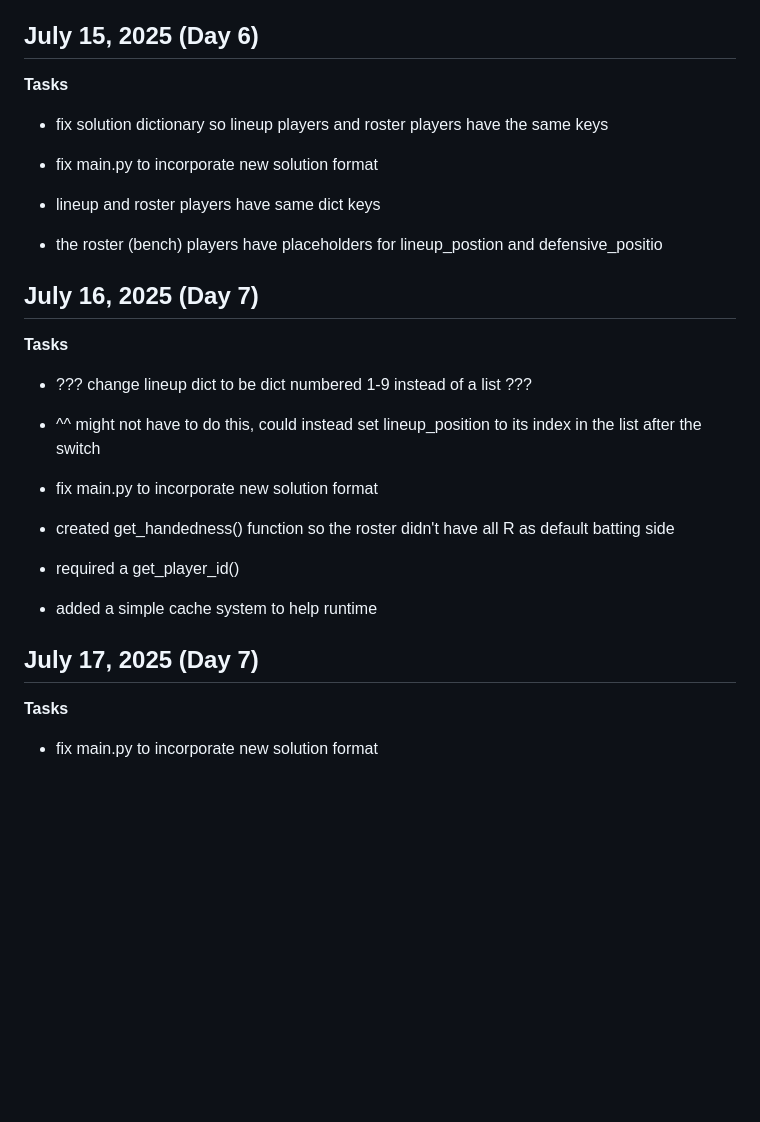
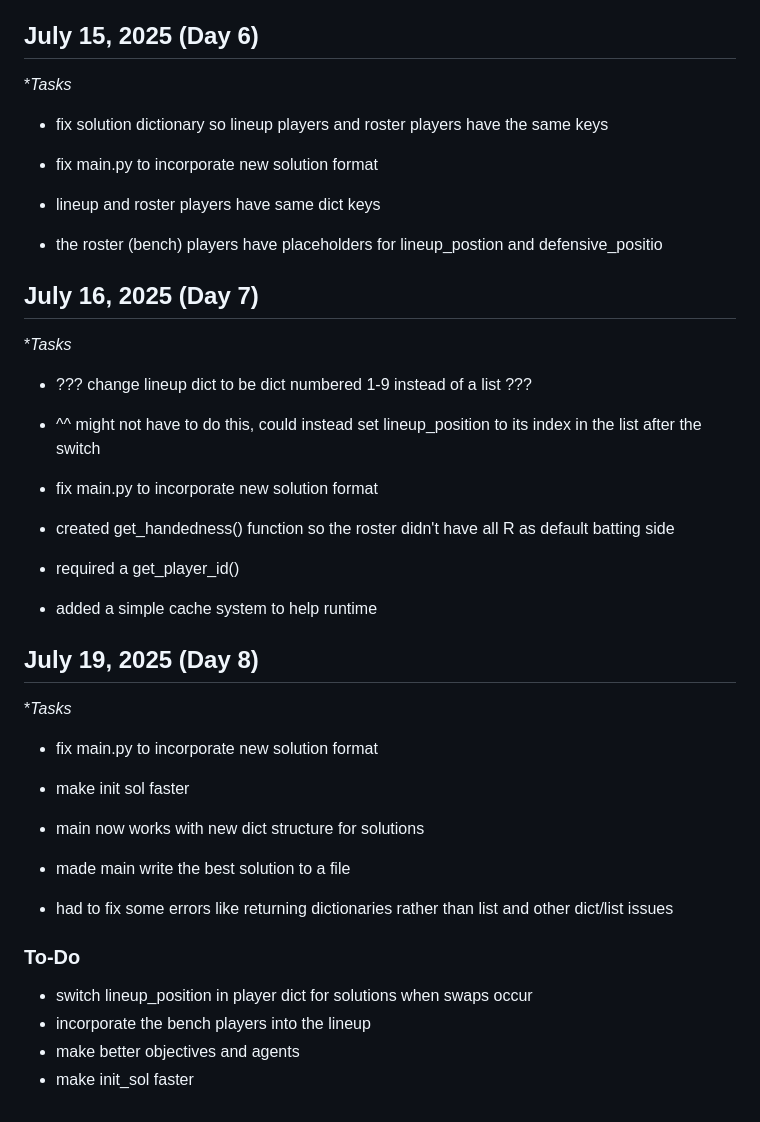
Before and after one commit to timmymatten/MLBLineupOptimization, a Markdown page: logs/log.md, the part around the change. Drawn GitHub-style; blank space fills up the shorter version.

Commit message:
update log

```diff
--- a/logs/log.md
+++ b/logs/log.md
@@ -87,7 +87,7 @@ solution = {
 
 ## July 15, 2025 (Day 6)
 
-**Tasks**
+**Tasks*
 
 - fix solution dictionary so lineup players and roster players have the same keys
 - fix main.py to incorporate new solution format
@@ -97,7 +97,7 @@ solution = {
 
 ## July 16, 2025 (Day 7)
 
-**Tasks**
+**Tasks*
 
 - ??? change lineup dict to be dict numbered 1-9 instead of a list ???
 - ^^ might not have to do this, could instead set lineup_position to its index in the list after the switch
@@ -107,8 +107,20 @@ solution = {
 - required a get_player_id()
 - added a simple cache system to help runtime
 
-## July 17, 2025 (Day 7)
+## July 19, 2025 (Day 8)
 
-**Tasks**
+**Tasks*
 
 - fix main.py to incorporate new solution format
+- make init sol faster
+
+- main now works with new dict structure for solutions
+- made main write the best solution to a file
+- had to fix some errors like returning dictionaries rather than list and other dict/list issues
+
+### To-Do
+
+- switch lineup_position in player dict for solutions when swaps occur
+- incorporate the bench players into the lineup
+- make better objectives and agents
+- make init_sol faster
```
